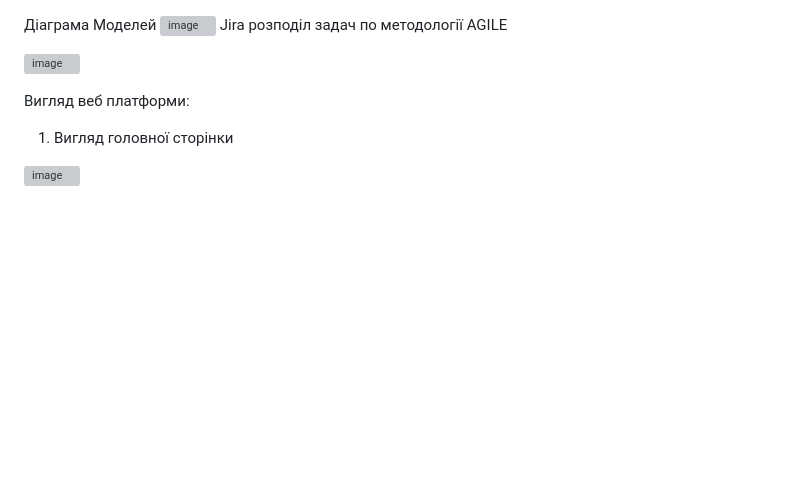
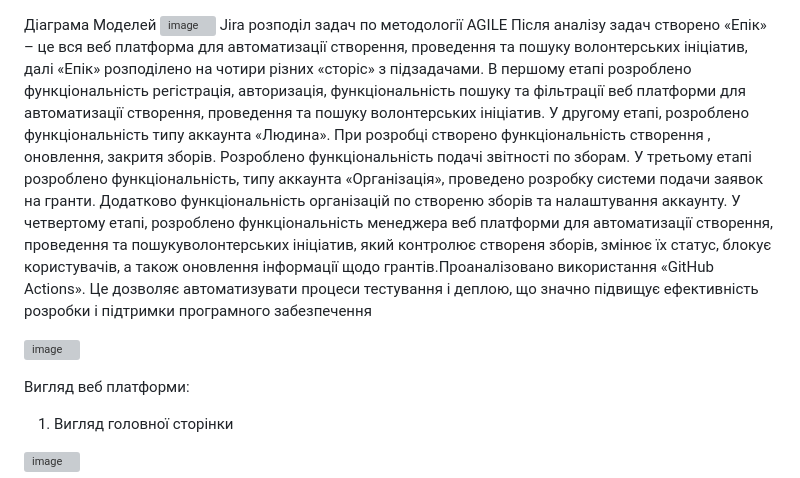
Before and after one commit to BodyaWWW/grantplatform, a Markdown page: README.md, the part around the change. Rendered like a GitHub page; blank space fills up the shorter version; grey boxes are pictures that could not be loaded.

```diff
--- a/README.md
+++ b/README.md
@@ -1,6 +1,12 @@
 Діаграма Моделей
 ![image](https://github.com/user-attachments/assets/8fc88327-9b66-40db-9219-29e898b2ec86)
 Jira розподіл задач по методології AGILE
+Після аналізу задач створено «Епік» – це вся веб платформа для автоматизації створення, проведення та пошуку волонтерських ініціатив, далі «Епік» розподілено на чотири різних «сторіс» з підзадачами. В першому етапі розроблено функціональність регістрація, авторизація, функціональність пошуку та фільтрації веб платформи для автоматизації створення, проведення та пошуку волонтерських ініціатив.
+У другому етапі, розроблено функціональність типу аккаунта «Людина». При розробці створено функціональність створення , оновлення, закритя зборів. Розроблено функціональність подачі звітності по зборам.
+У третьому етапі розроблено функціональність, типу аккаунта «Організація», проведено розробку системи подачи заявок на гранти.
+Додатково функціональність організацій по створеню зборів та налаштування аккаунту.
+У четвертому етапі, розроблено функціональність менеджера веб платформи для автоматизації створення, проведення та пошукуволонтерських ініціатив, який контролює створеня зборів, змінює їх статус, блокує користувачів, а також оновлення інформації щодо грантів.Проаналізовано використання «GitHub Actions». Це дозволяє автоматизувати процеси тестування і деплою, що значно підвищує ефективність розробки і підтримки програмного забезпечення
+
 
 ![image](https://github.com/user-attachments/assets/58caf7ea-696e-48c9-a378-a0281f9485e6)
 
```
